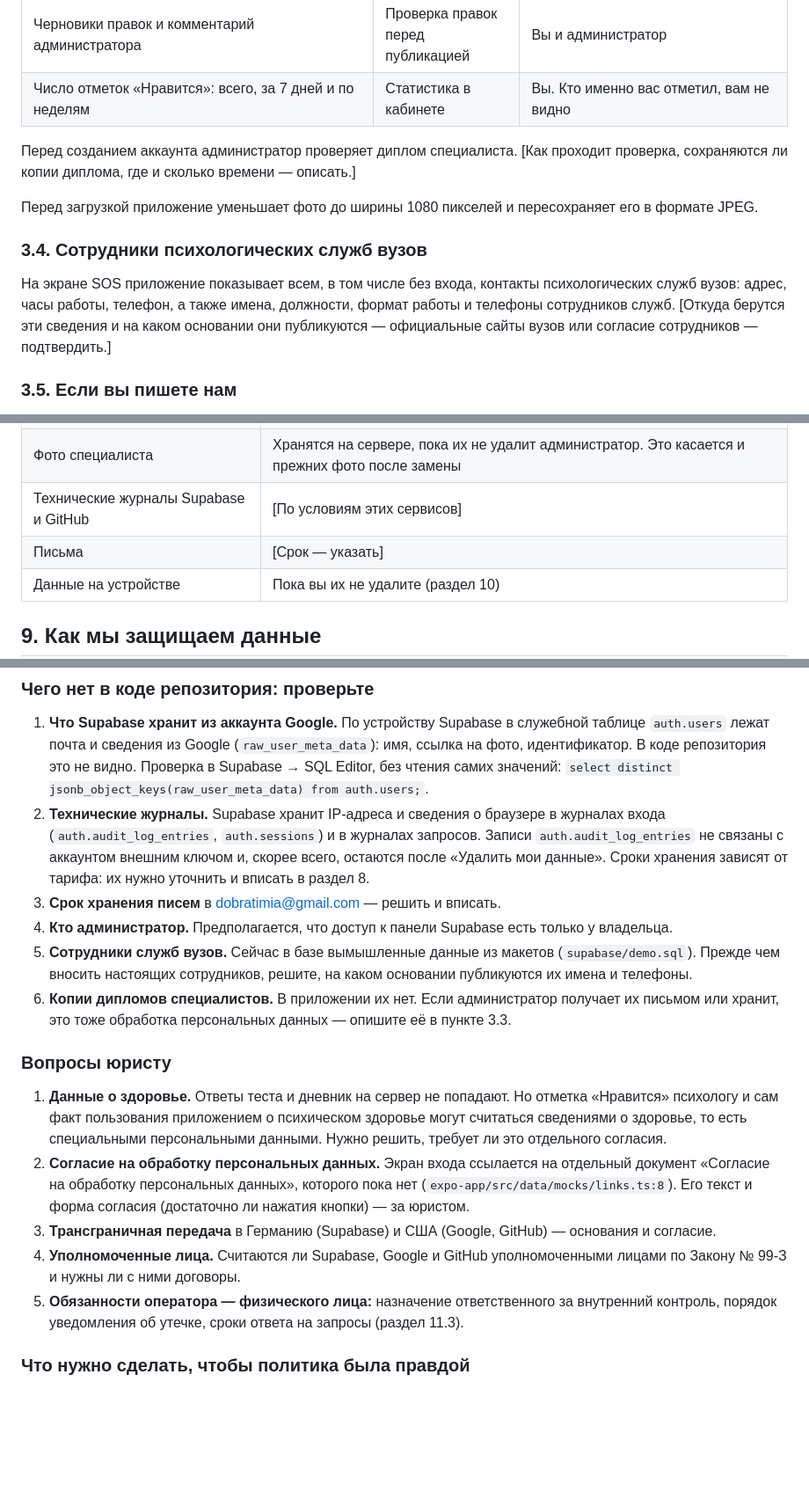
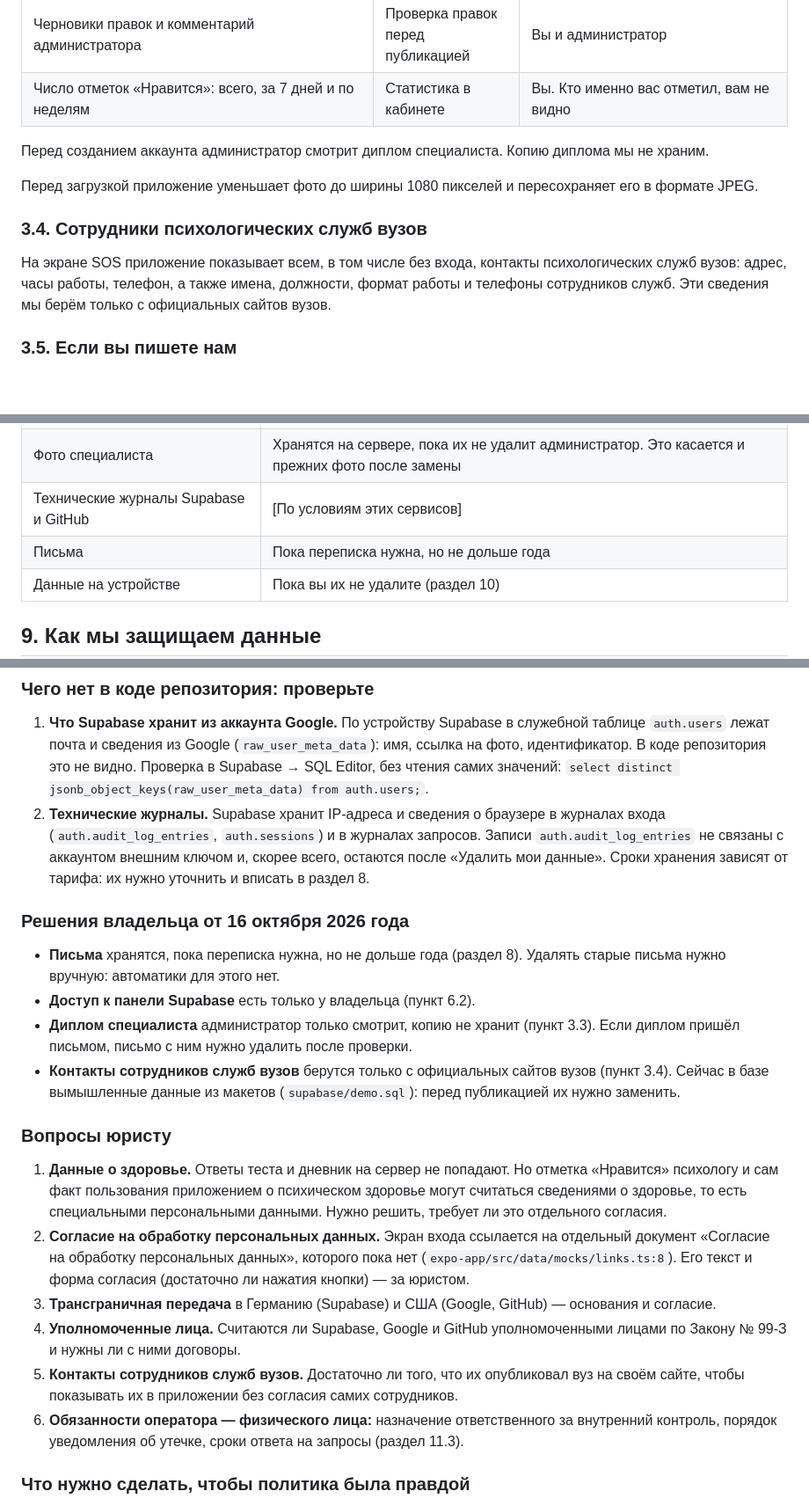
Before and after one commit to KulaginMK/Dobratimia, a Markdown page: legal/privacy-policy.md, 3 parts joined by grey strips. Shown at 88% size. Drawn GitHub-style; blank space fills up the shorter version.

```diff
--- a/legal/privacy-policy.md
+++ b/legal/privacy-policy.md
@@ -51,13 +51,13 @@
 | Черновики правок и комментарий администратора | Проверка правок перед публикацией | Вы и администратор |
 | Число отметок «Нравится»: всего, за 7 дней и по неделям | Статистика в кабинете | Вы. Кто именно вас отметил, вам не видно |
 
-Перед созданием аккаунта администратор проверяет диплом специалиста. [Как проходит проверка, сохраняются ли копии диплома, где и сколько времени — описать.]
+Перед созданием аккаунта администратор смотрит диплом специалиста. Копию диплома мы не храним.
 
 Перед загрузкой приложение уменьшает фото до ширины 1080 пикселей и пересохраняет его в формате JPEG.
 
 ### 3.4. Сотрудники психологических служб вузов
 
-На экране SOS приложение показывает всем, в том числе без входа, контакты психологических служб вузов: адрес, часы работы, телефон, а также имена, должности, формат работы и телефоны сотрудников служб. [Откуда берутся эти сведения и на каком основании они публикуются — официальные сайты вузов или согласие сотрудников — подтвердить.]
+На экране SOS приложение показывает всем, в том числе без входа, контакты психологических служб вузов: адрес, часы работы, телефон, а также имена, должности, формат работы и телефоны сотрудников служб. Эти сведения мы берём только с официальных сайтов вузов.
 
 ### 3.5. Если вы пишете нам
 
@@ -128,7 +128,7 @@
 | Черновик правок специалиста | До одобрения администратором |
 | Фото специалиста | Хранятся на сервере, пока их не удалит администратор. Это касается и прежних фото после замены |
 | Технические журналы Supabase и GitHub | [По условиям этих сервисов] |
-| Письма | [Срок — указать] |
+| Письма | Пока переписка нужна, но не дольше года |
 | Данные на устройстве | Пока вы их не удалите (раздел 10) |
 
 ## 9. Как мы защищаем данные
@@ -213,10 +213,13 @@ Telegram-канал: t.me/dobratimia
 
 1. **Что Supabase хранит из аккаунта Google.** По устройству Supabase в служебной таблице `auth.users` лежат почта и сведения из Google (`raw_user_meta_data`): имя, ссылка на фото, идентификатор. В коде репозитория это не видно. Проверка в Supabase → SQL Editor, без чтения самих значений: `select distinct jsonb_object_keys(raw_user_meta_data) from auth.users;`.
 2. **Технические журналы.** Supabase хранит IP-адреса и сведения о браузере в журналах входа (`auth.audit_log_entries`, `auth.sessions`) и в журналах запросов. Записи `auth.audit_log_entries` не связаны с аккаунтом внешним ключом и, скорее всего, остаются после «Удалить мои данные». Сроки хранения зависят от тарифа: их нужно уточнить и вписать в раздел 8.
-3. **Срок хранения писем** в dobratimia@gmail.com — решить и вписать.
-4. **Кто администратор.** Предполагается, что доступ к панели Supabase есть только у владельца.
-5. **Сотрудники служб вузов.** Сейчас в базе вымышленные данные из макетов (`supabase/demo.sql`). Прежде чем вносить настоящих сотрудников, решите, на каком основании публикуются их имена и телефоны.
-6. **Копии дипломов специалистов.** В приложении их нет. Если администратор получает их письмом или хранит, это тоже обработка персональных данных — опишите её в пункте 3.3.
+
+### Решения владельца от 16 октября 2026 года
+
+- **Письма** хранятся, пока переписка нужна, но не дольше года (раздел 8). Удалять старые письма нужно вручную: автоматики для этого нет.
+- **Доступ к панели Supabase** есть только у владельца (пункт 6.2).
+- **Диплом специалиста** администратор только смотрит, копию не хранит (пункт 3.3). Если диплом пришёл письмом, письмо с ним нужно удалить после проверки.
+- **Контакты сотрудников служб вузов** берутся только с официальных сайтов вузов (пункт 3.4). Сейчас в базе вымышленные данные из макетов (`supabase/demo.sql`): перед публикацией их нужно заменить.
 
 ### Вопросы юристу
 
@@ -224,7 +227,8 @@ Telegram-канал: t.me/dobratimia
 2. **Согласие на обработку персональных данных.** Экран входа ссылается на отдельный документ «Согласие на обработку персональных данных», которого пока нет (`expo-app/src/data/mocks/links.ts:8`). Его текст и форма согласия (достаточно ли нажатия кнопки) — за юристом.
 3. **Трансграничная передача** в Германию (Supabase) и США (Google, GitHub) — основания и согласие.
 4. **Уполномоченные лица.** Считаются ли Supabase, Google и GitHub уполномоченными лицами по Закону № 99-З и нужны ли с ними договоры.
-5. **Обязанности оператора — физического лица:** назначение ответственного за внутренний контроль, порядок уведомления об утечке, сроки ответа на запросы (раздел 11.3).
+5. **Контакты сотрудников служб вузов.** Достаточно ли того, что их опубликовал вуз на своём сайте, чтобы показывать их в приложении без согласия самих сотрудников.
+6. **Обязанности оператора — физического лица:** назначение ответственного за внутренний контроль, порядок уведомления об утечке, сроки ответа на запросы (раздел 11.3).
 
 ### Что нужно сделать, чтобы политика была правдой
 
```
Also changed, not shown: other parts of legal/privacy-policy.md (+1 -1 lines), TODO.md (+2 -1 lines), legal/privacy-evidence.md (+5 -1 lines).
